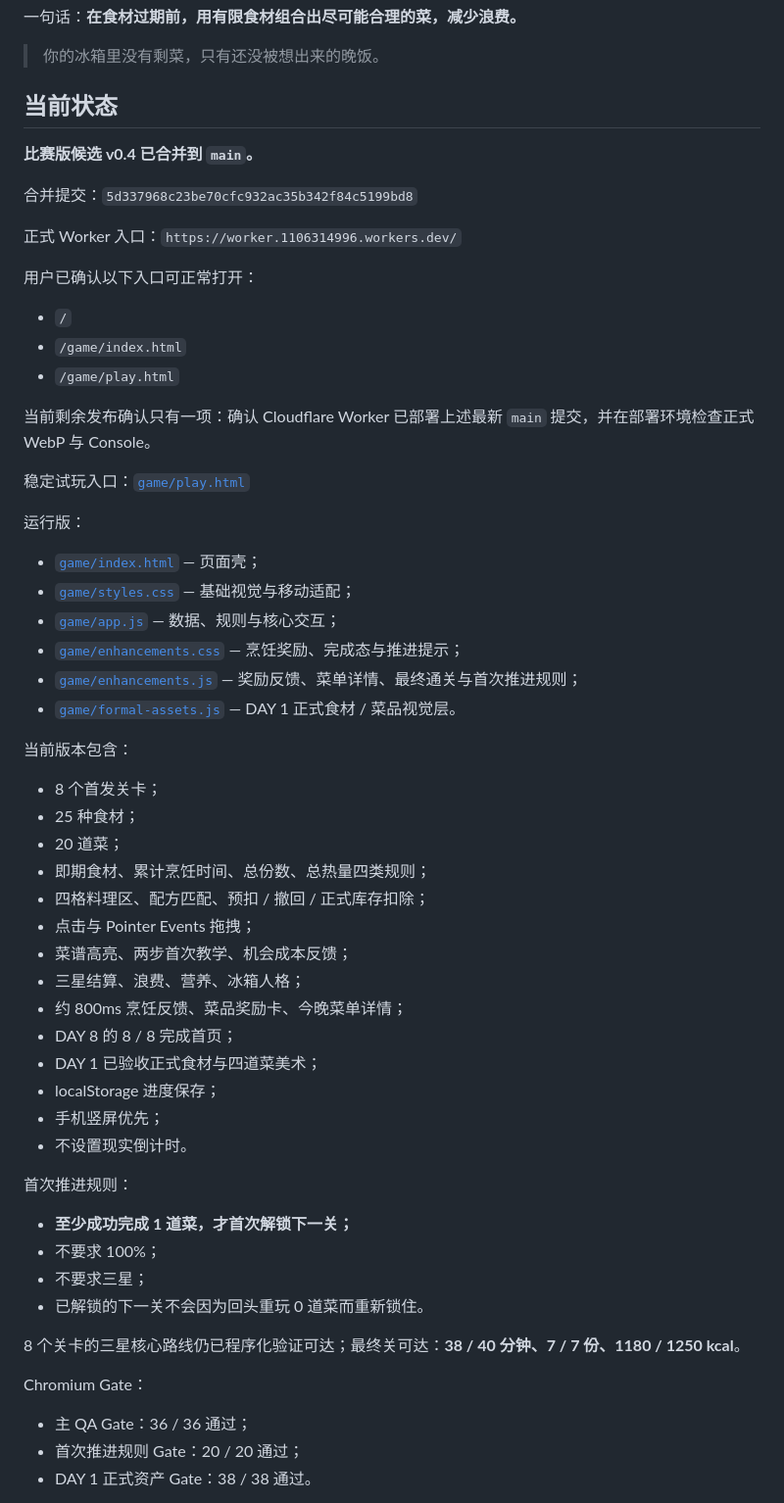
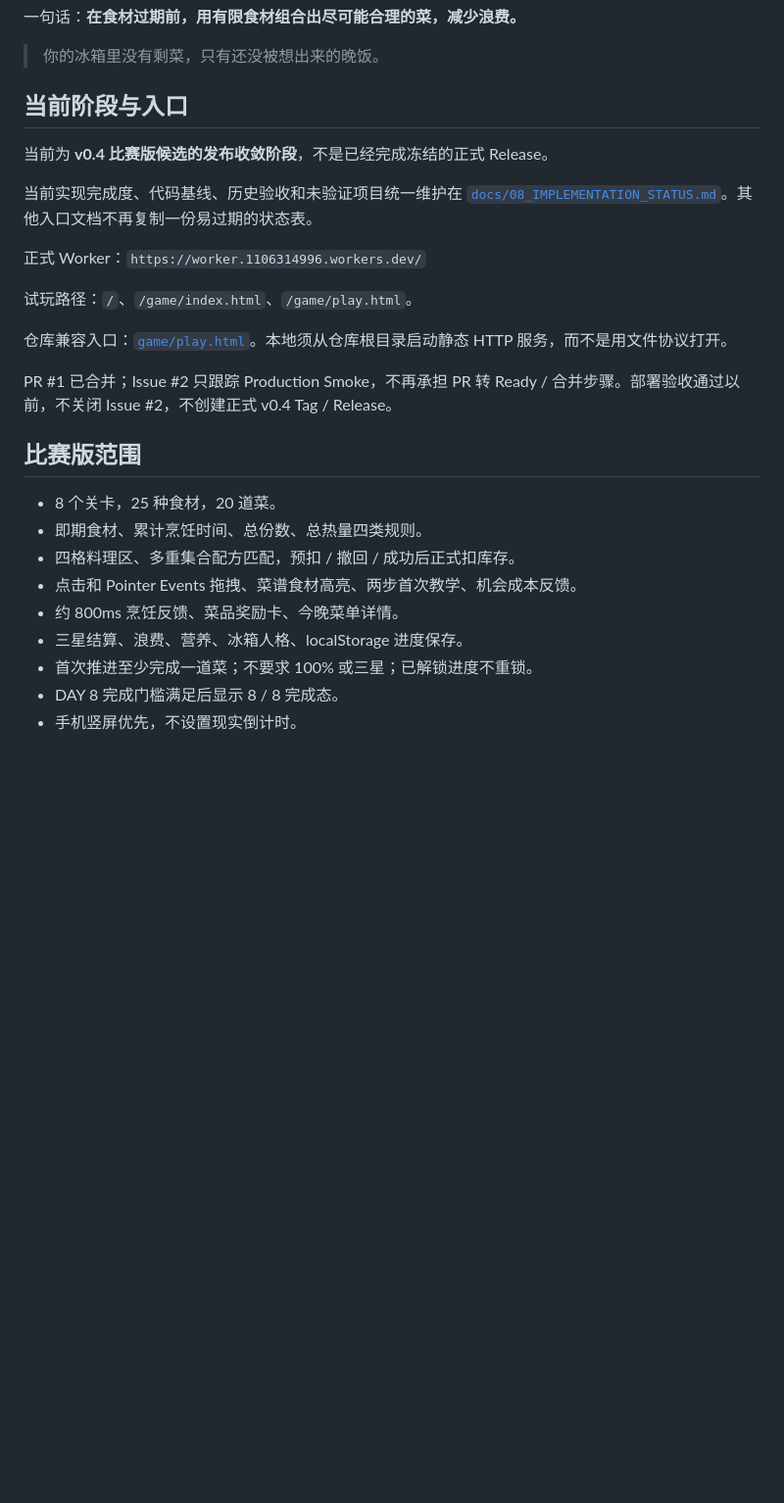
Before and after one commit to Lorenzo-Holmes/-, a Markdown page: README.md, the part around one of its changes. Shown at 98% size. GitHub-like rendering; blank space fills up the shorter version.

Commit message:
docs: make release state canonical and remove stale merge instructions

```diff
--- a/README.md
+++ b/README.md
@@ -6,62 +6,29 @@
 
 > 你的冰箱里没有剩菜，只有还没被想出来的晚饭。
 
-## 当前状态
+## 当前阶段与入口
 
-**比赛版候选 v0.4 已合并到 `main`。**
+当前为 **v0.4 比赛版候选的发布收敛阶段**，不是已经完成冻结的正式 Release。
 
-合并提交：`5d337968c23be70cfc932ac35b342f84c5199bd8`
+当前实现完成度、代码基线、历史验收和未验证项目统一维护在 [`docs/08_IMPLEMENTATION_STATUS.md`](./docs/08_IMPLEMENTATION_STATUS.md)。其他入口文档不再复制一份易过期的状态表。
 
-正式 Worker 入口：`https://worker.1106314996.workers.dev/`
+正式 Worker：`https://worker.1106314996.workers.dev/`
 
-用户已确认以下入口可正常打开：
+试玩路径：`/`、`/game/index.html`、`/game/play.html`。
 
-- `/`
-- `/game/index.html`
-- `/game/play.html`
+仓库兼容入口：[`game/play.html`](./game/play.html)。本地须从仓库根目录启动静态 HTTP 服务，而不是用文件协议打开。
 
-当前剩余发布确认只有一项：确认 Cloudflare Worker 已部署上述最新 `main` 提交，并在部署环境检查正式 WebP 与 Console。
+PR #1 已合并；Issue #2 只跟踪 Production Smoke，不再承担 PR 转 Ready / 合并步骤。部署验收通过以前，不关闭 Issue #2，不创建正式 v0.4 Tag / Release。
 
-稳定试玩入口：[`game/play.html`](./game/play.html)
+## 比赛版范围
 
-运行版：
+- 8 个关卡，25 种食材，20 道菜。
+- 即期食材、累计烹饪时间、总份数、总热量四类规则。
+- 四格料理区、多重集合配方匹配，预扣 / 撤回 / 成功后正式扣库存。
+- 点击和 Pointer Events 拖拽、菜谱食材高亮、两步首次教学、机会成本反馈。
+- 约 800ms 烹饪反馈、菜品奖励卡、今晚菜单详情。
+- 三星结算、浪费、营养、冰箱人格、localStorage 进度保存。
+- 首次推进至少完成一道菜；不要求 100% 或三星；已解锁进度不重锁。
+- DAY 8 完成门槛满足后显示 8 / 8 完成态。
+- 手机竖屏优先，不设置现实倒计时。
 
-- [`game/index.html`](./game/index.html) — 页面壳；
-- [`game/styles.css`](./game/styles.css) — 基础视觉与移动适配；
-- [`game/app.js`](./game/app.js) — 数据、规则与核心交互；
-- [`game/enhancements.css`](./game/enhancements.css) — 烹饪奖励、完成态与推进提示；
-- [`game/enhancements.js`](./game/enhancements.js) — 奖励反馈、菜单详情、最终通关与首次推进规则；
-- [`game/formal-assets.js`](./game/formal-assets.js) — DAY 1 正式食材 / 菜品视觉层。
-
-当前版本包含：
-
-- 8 个首发关卡；
-- 25 种食材；
-- 20 道菜；
-- 即期食材、累计烹饪时间、总份数、总热量四类规则；
-- 四格料理区、配方匹配、预扣 / 撤回 / 正式库存扣除；
-- 点击与 Pointer Events 拖拽；
-- 菜谱高亮、两步首次教学、机会成本反馈；
-- 三星结算、浪费、营养、冰箱人格；
-- 约 800ms 烹饪反馈、菜品奖励卡、今晚菜单详情；
-- DAY 8 的 8 / 8 完成首页；
-- DAY 1 已验收正式食材与四道菜美术；
-- localStorage 进度保存；
-- 手机竖屏优先；
-- 不设置现实倒计时。
-
-首次推进规则：
-
-- **至少成功完成 1 道菜，才首次解锁下一关；**
-- 不要求 100%；
-- 不要求三星；
-- 已解锁的下一关不会因为回头重玩 0 道菜而重新锁住。
-
-8 个关卡的三星核心路线仍已程序化验证可达；最终关可达：**38 / 40 分钟、7 / 7 份、1180 / 1250 kcal**。
-
-Chromium Gate：
-
-- 主 QA Gate：36 / 36 通过；
-- 首次推进规则 Gate：20 / 20 通过；
-- DAY 1 正式资产 Gate：38 / 38 通过。
-
```
Also changed, not shown: other parts of README.md (+20 -26 lines).
